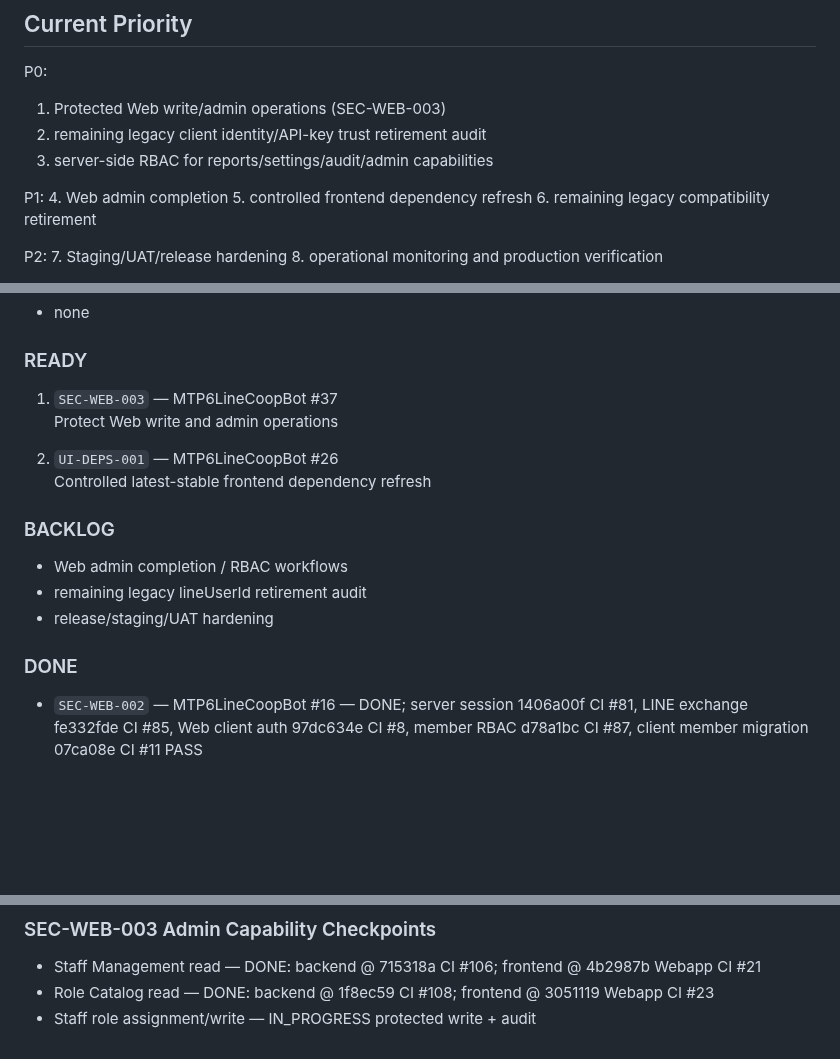
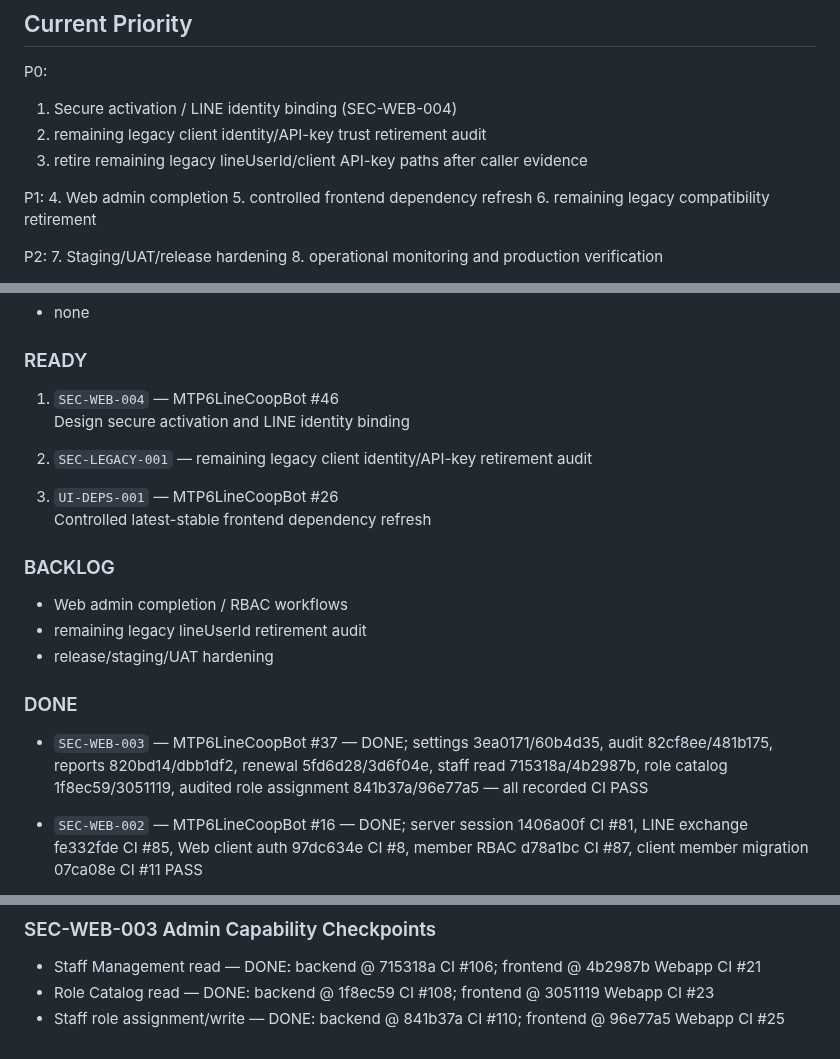
Before and after one commit to idev006/MTP6LineCoopBot, a Markdown page: docs/ssot/AGILE_KANBAN.md, 3 parts joined by grey strips. GitHub-like rendering; blank space fills up the shorter version.

```diff
--- a/docs/ssot/AGILE_KANBAN.md
+++ b/docs/ssot/AGILE_KANBAN.md
@@ -50,9 +50,9 @@ Optional:
 ## Current Priority
 
 P0:
-1. Protected Web write/admin operations (SEC-WEB-003)
+1. Secure activation / LINE identity binding (SEC-WEB-004)
 2. remaining legacy client identity/API-key trust retirement audit
-3. server-side RBAC for reports/settings/audit/admin capabilities
+3. retire remaining legacy lineUserId/client API-key paths after caller evidence
 
 P1:
 4. Web admin completion
@@ -84,10 +84,12 @@ Weekly review:
 
 ### READY
 
-1. `SEC-WEB-003` — MTP6LineCoopBot #37
-   Protect Web write and admin operations
+1. `SEC-WEB-004` — MTP6LineCoopBot #46
+   Design secure activation and LINE identity binding
 
-2. `UI-DEPS-001` — MTP6LineCoopBot #26
+2. `SEC-LEGACY-001` — remaining legacy client identity/API-key retirement audit
+
+3. `UI-DEPS-001` — MTP6LineCoopBot #26
    Controlled latest-stable frontend dependency refresh
 
 ### BACKLOG
@@ -98,6 +100,7 @@ Weekly review:
 
 ### DONE
 
+- `SEC-WEB-003` — MTP6LineCoopBot #37 — DONE; settings 3ea0171/60b4d35, audit 82cf8ee/481b175, reports 820bd14/dbb1df2, renewal 5fd6d28/3d6f04e, staff read 715318a/4b2987b, role catalog 1f8ec59/3051119, audited role assignment 841b37a/96e77a5 — all recorded CI PASS
 - `SEC-WEB-002` — MTP6LineCoopBot #16 — DONE; server session 1406a00f CI #81, LINE exchange fe332fde CI #85, Web client auth 97dc634e CI #8, member RBAC d78a1bc CI #87, client member migration 07ca08e CI #11 PASS
 - `CORE-FIN-001` — MTLineCoopBot #14 — DONE; backend authority @ 45582b4 CI #74, frontend @ 0de0c0e UI CI #1, duplicate retirement @ daffda7 CI #76 PASS
 - `APP-SCHEDULED-001` — MTLineCoopBot #13 — DONE @ 5489622; foundation CI #70 + runtime CI #72 PASS
@@ -169,4 +172,4 @@ Canonical process:
 
 - Staff Management read — DONE: backend @ 715318a CI #106; frontend @ 4b2987b Webapp CI #21
 - Role Catalog read — DONE: backend @ 1f8ec59 CI #108; frontend @ 3051119 Webapp CI #23
-- Staff role assignment/write — IN_PROGRESS protected write + audit
+- Staff role assignment/write — DONE: backend @ 841b37a CI #110; frontend @ 96e77a5 Webapp CI #25
```
Also changed, not shown: docs/ssot/API_DATA_CONTRACT.md (+20 -0 lines), docs/ssot/REDESIGN_MIGRATION_LEDGER.md (+3 -0 lines).
